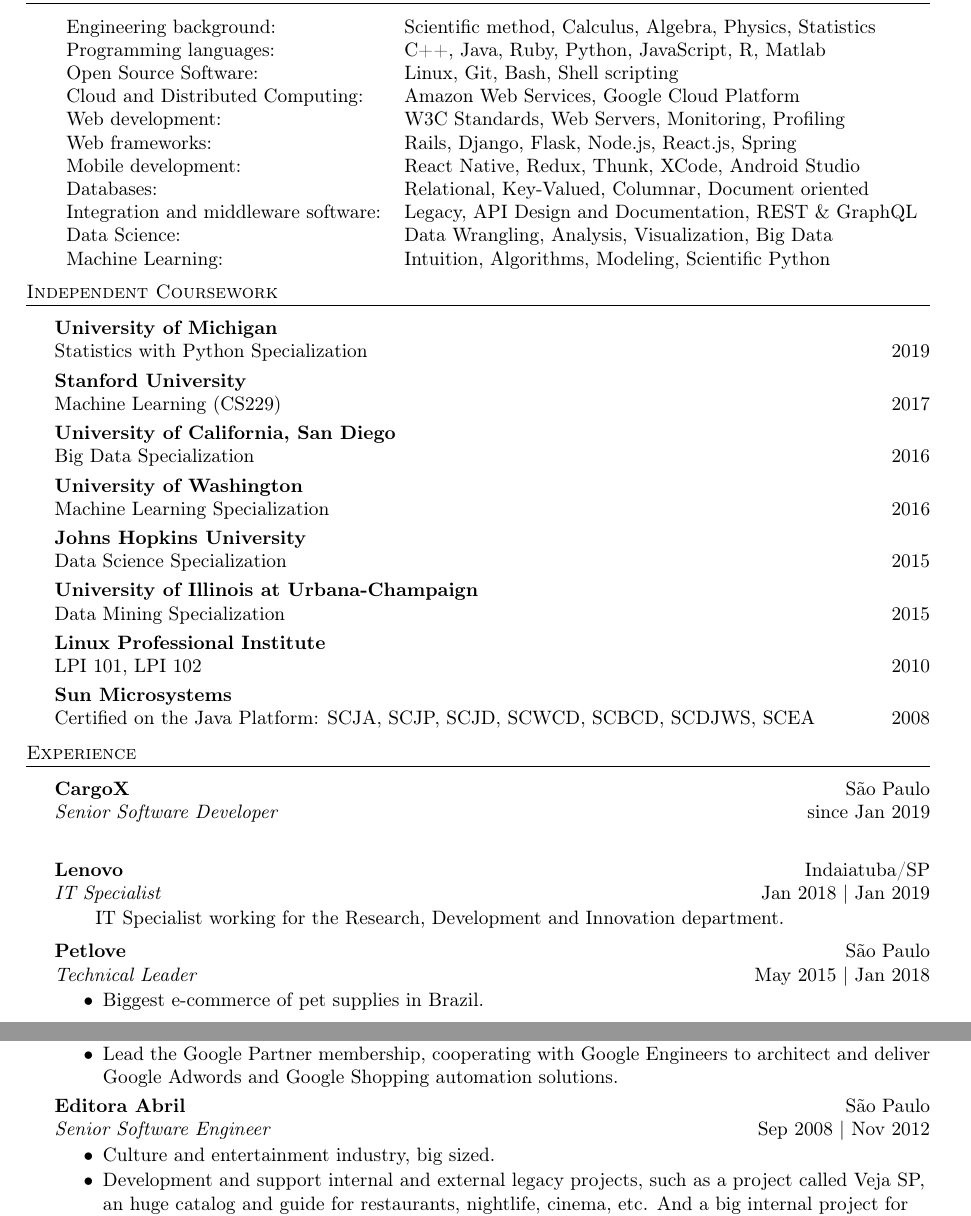
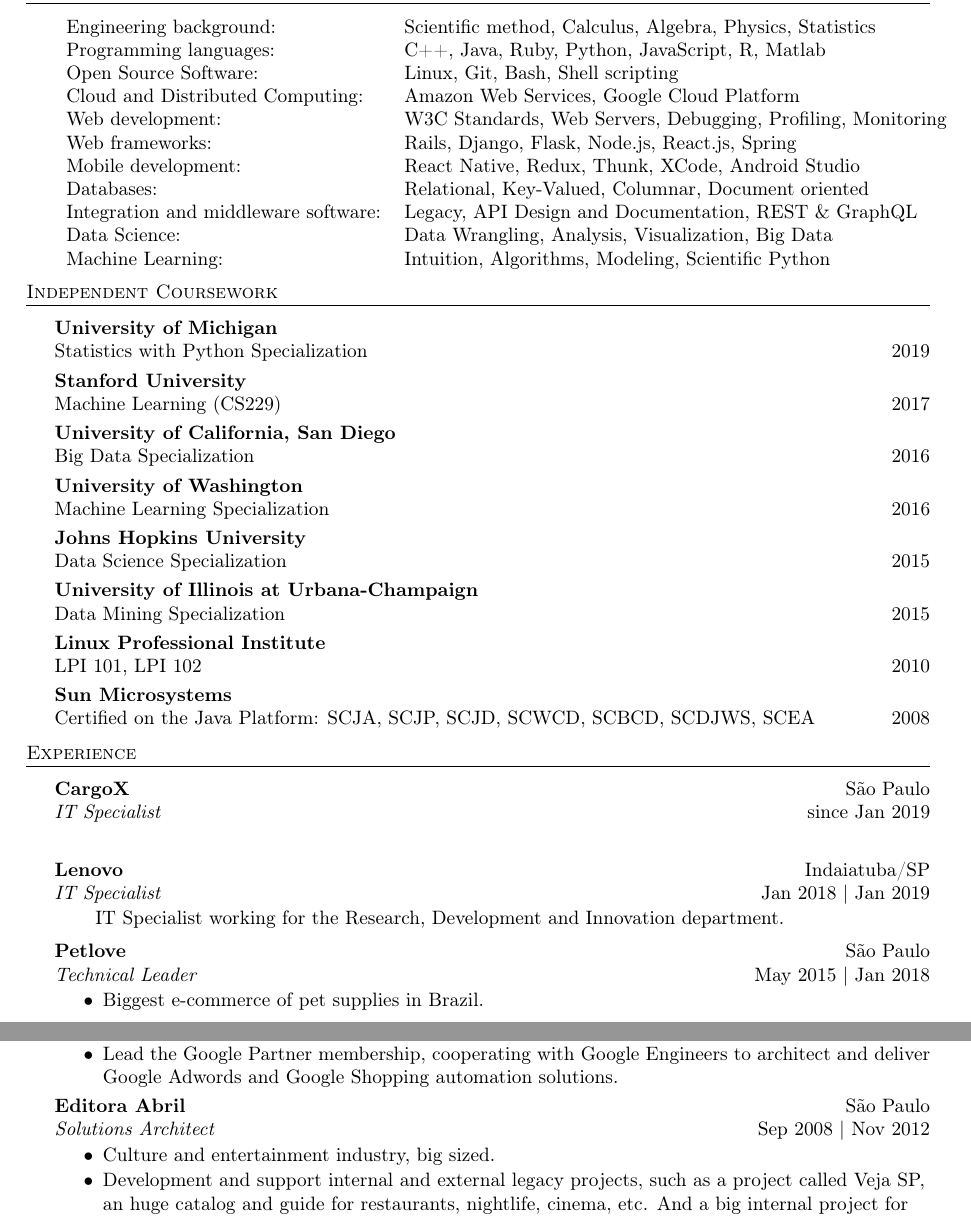
Before and after one commit to kayaman/resume, a LaTeX document (MarcoAntonioGonzalezJunior_en.tex): two parts of pages 1 and 2 of 2, joined at a grey line, cut so that both start at the same text. Compiled offline with pdfLaTeX.

Commit message:
fixing past roles

```diff
--- a/MarcoAntonioGonzalezJunior_en.tex
+++ b/MarcoAntonioGonzalezJunior_en.tex
@@ -101,7 +101,7 @@
 	Programming languages:               & C++, Java, Ruby, Python, JavaScript, R, Matlab        \\
 	Open Source Software:                & Linux, Git, Bash, Shell scripting                     \\
 	Cloud and Distributed Computing:     & Amazon Web Services, Google Cloud Platform            \\
-	Web development:                    & W3C Standards, Web Servers, Monitoring, Profiling     \\
+	Web development:                    & W3C Standards, Web Servers, Debugging, Profiling, Monitoring    \\
 	Web frameworks:          & Rails, Django, Flask, Node.js, React.js, Spring                         \\
 	Mobile development:          & React Native, Redux, Thunk, XCode, Android Studio                     \\
 	Databases:                           & Relational, Key-Valued, Columnar, Document oriented   \\
@@ -145,7 +145,7 @@
 \vspace{1mm}
 
 \textbf{CargoX} \hfill São Paulo\\
-\textit{Senior Software Developer} \hfill since Jan 2019 \\
+\textit{IT Specialist} \hfill since Jan 2019 \\
 \vspace{0.1em}
 \begin{tabular}{lp{15mm}}
 	\hskip 1.5em
@@ -189,7 +189,7 @@
 \vspace{-2.5mm}
 
 \textbf{Editora Abril} \hfill São Paulo\\
-\textit{Senior Software Engineer} \hfill Sep 2008 | Nov 2012\\
+\textit{Solutions Architect} \hfill Sep 2008 | Nov 2012\\
 \vspace{-3mm}
 \begin{itemize}
 	\setlength\itemsep{-1mm}
```
Also changed, not shown: MarcoAntonioGonzalezJunior_en.pdf.
